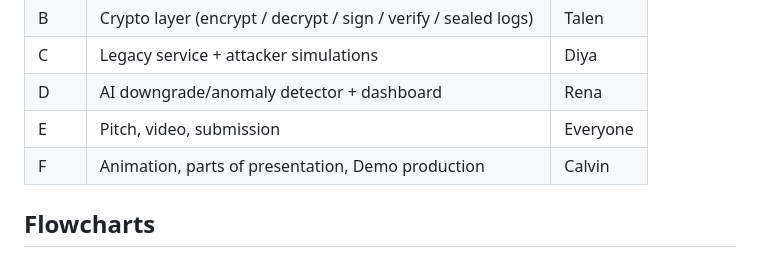
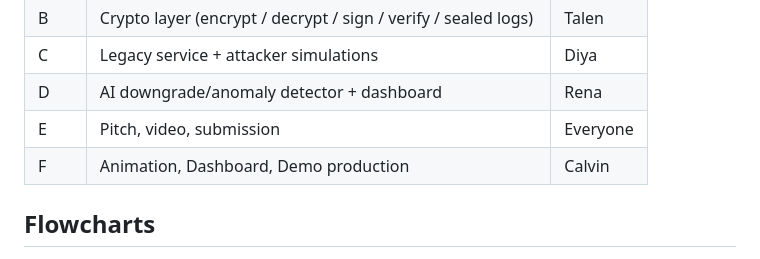
Before and after one commit to renarustamli/IBMZ-Datathon-2026, a Markdown page: README.md, the part around the change. GitHub-like rendering.

Commit message:
Update README to reflect changes in project roles

```diff
--- a/README.md
+++ b/README.md
@@ -155,7 +155,7 @@ All code was written during the 17–18 Oct 2026 hacking window. Standards: NIST
 | C | Legacy service + attacker simulations | Diya |
 | D | AI downgrade/anomaly detector + dashboard | Rena |
 | E | Pitch, video, submission | Everyone |
-| F | Animation, parts of presentation, Demo production | Calvin |
+| F | Animation, Dashboard, Demo production | Calvin |
 
 
 ## Flowcharts
```
